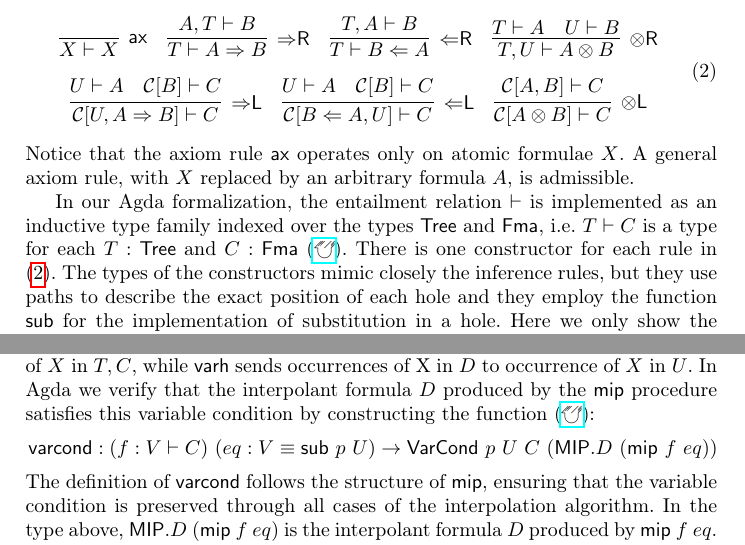
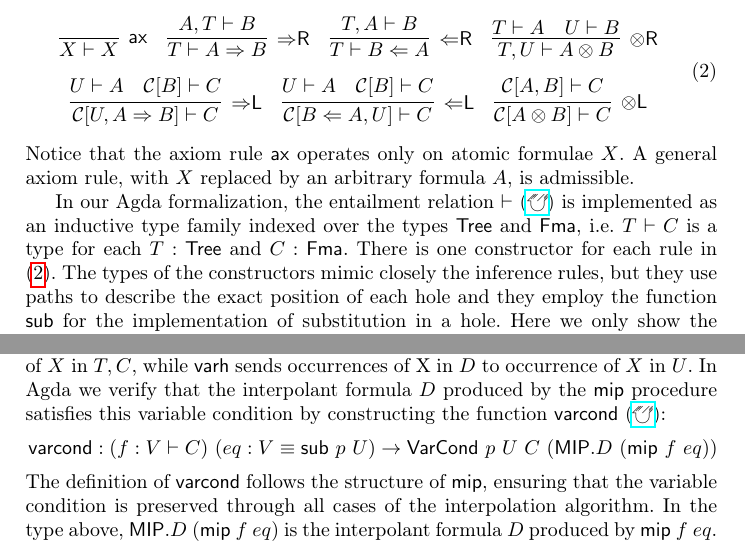
Before and after one commit to cswphilo/nonassociative-Lambek, a LaTeX paper (paper/tableaux-revised.tex): two parts of pages 9 and 15 of 18, joined at a grey line, cut so that both start at the same text. Compiled offline with pdfLaTeX.

Commit message:
small fixes to link

```diff
--- a/paper/tableaux-revised.tex
+++ b/paper/tableaux-revised.tex
@@ -873,7 +873,7 @@ The inference rules of the calculus are given below:
 \end{equation}
 Notice that the axiom rule $\ax$ operates only on atomic formulae $X$. A general axiom rule, with $X$ replaced by an arbitrary formula $A$, is admissible.
 
-In our Agda formalization, the entailment relation $\vdash$ is implemented as an inductive type family indexed over the types $\Tree$ and $\Fma$, i.e. $T \vdash C$ is a type for each $T : \Tree$ and $C : \Fma$ (\agdaref{SeqCalc.agda\#L13}).
+In our Agda formalization, the entailment relation $\vdash$ (\agdaref{SeqCalc.agda\#L13}) is implemented as an inductive type family indexed over the types $\Tree$ and $\Fma$, i.e. $T \vdash C$ is a type for each $T : \Tree$ and $C : \Fma$.
 There is one constructor for each rule in (\ref{eq:seqcalc}).
 The types of the constructors mimic closely the inference rules, but they use paths to describe the exact position of each hole and they employ the function $\Sub$ for the implementation of substitution in a hole.
 Here we only show the constructors associated to two rules $\ax$ and $\Rl$:
@@ -1349,7 +1349,7 @@ The variable condition can then be expressed as a record type $\mf{VarCond}$ (\a
 \]
 Here $\uplus$ is the disjoint union of types in Agda.
 Terms of the above type are pairs of functions: $\mf{varg}$ sends each occurrence of atomic formula $X$ in $D$ to an occurrence of $X$ in $T,C$, while $\mf{varh}$ sends occurrences of X in $D$ to occurrence of $X$ in $U$.
-In Agda we verify that the interpolant formula $D$ produced by the $\mf{mip}$ procedure satisfies this variable condition by constructing the function (\agdaref{VarCondition.agda\#L64}):
+In Agda we verify that the interpolant formula $D$ produced by the $\mf{mip}$ procedure satisfies this variable condition by constructing the function $\mf{varcond}$ (\agdaref{VarCondition.agda\#L64}):
 \[
 \begin{array}{l}
 \mf{varcond} : (f : V \vd C) ~ (eq : V \equiv \sub{p}{U}) \to \mf{VarCond} ~ p ~ U ~ C ~ (\MIP.D ~ (\mf{mip} ~ f ~ eq))
```
